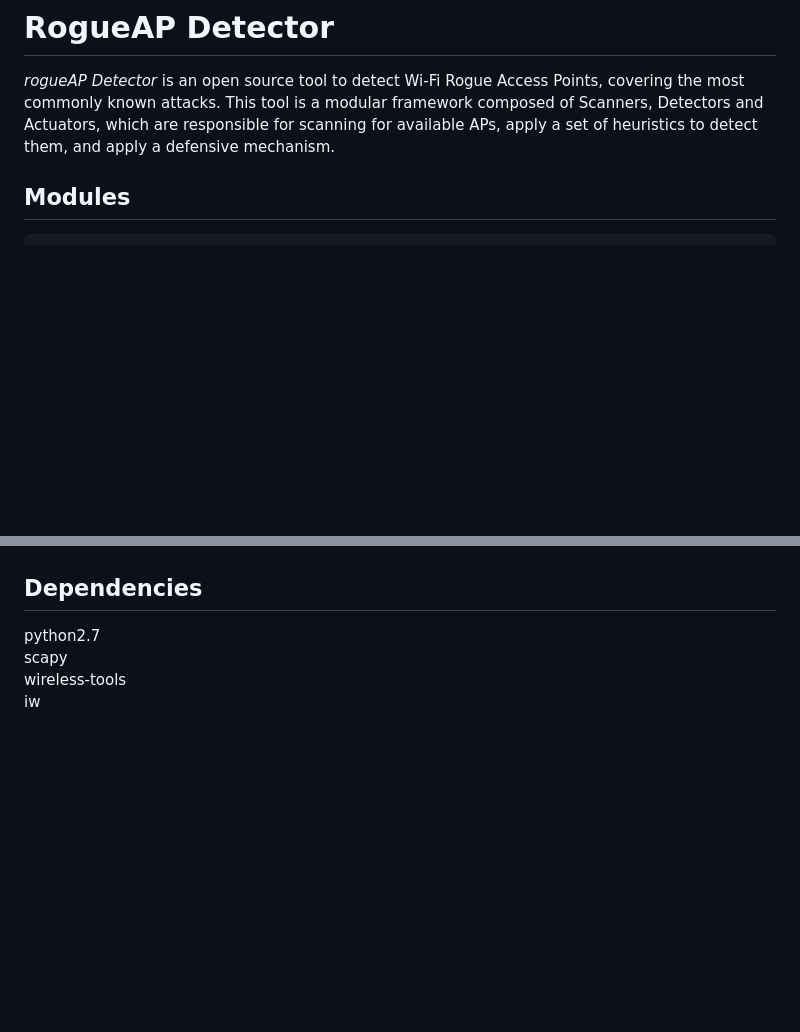
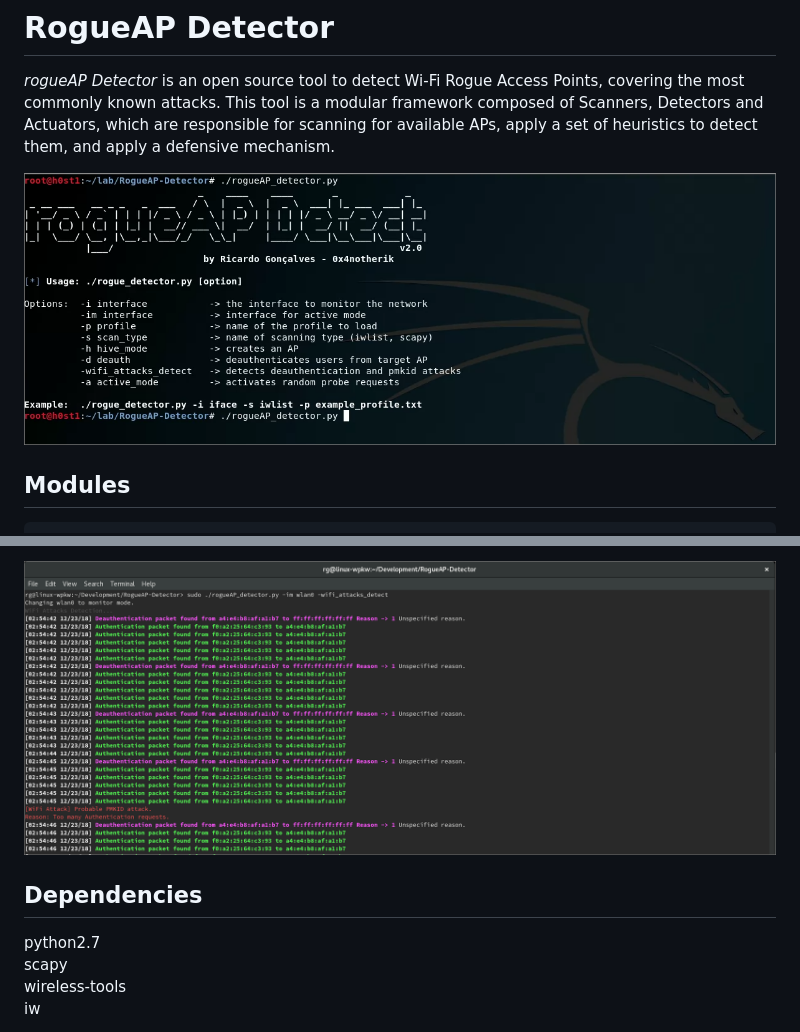
Before and after one commit to anotherik/RogueAP-Detector, a Markdown page: README.md, 2 parts joined by grey strips. Drawn GitHub-style; pictures changed too: img_1.PNG (added), img_5.PNG (added); blank space fills up the shorter version.

```diff
--- a/README.md
+++ b/README.md
@@ -1,6 +1,8 @@
 # RogueAP Detector
 
 _rogueAP Detector_ is an open source tool to detect Wi-Fi Rogue Access Points, covering the most commonly known attacks.  This tool is a modular framework composed of Scanners, Detectors and Actuators, which are responsible for scanning for available APs, apply a set of heuristics to detect them, and apply a defensive mechanism.
+
+![RogueAP Detector_1](img_1.PNG)
 
 ## Modules
 <pre>
@@ -55,3 +70,4 @@ Examples:
+![RogueAP Detector_5](img_5.PNG)
 
 ## Dependencies
 python2.7
```
Also changed, not shown: other parts of README.md (+14 -1 lines), img_2.PNG (added), 2 other files.
